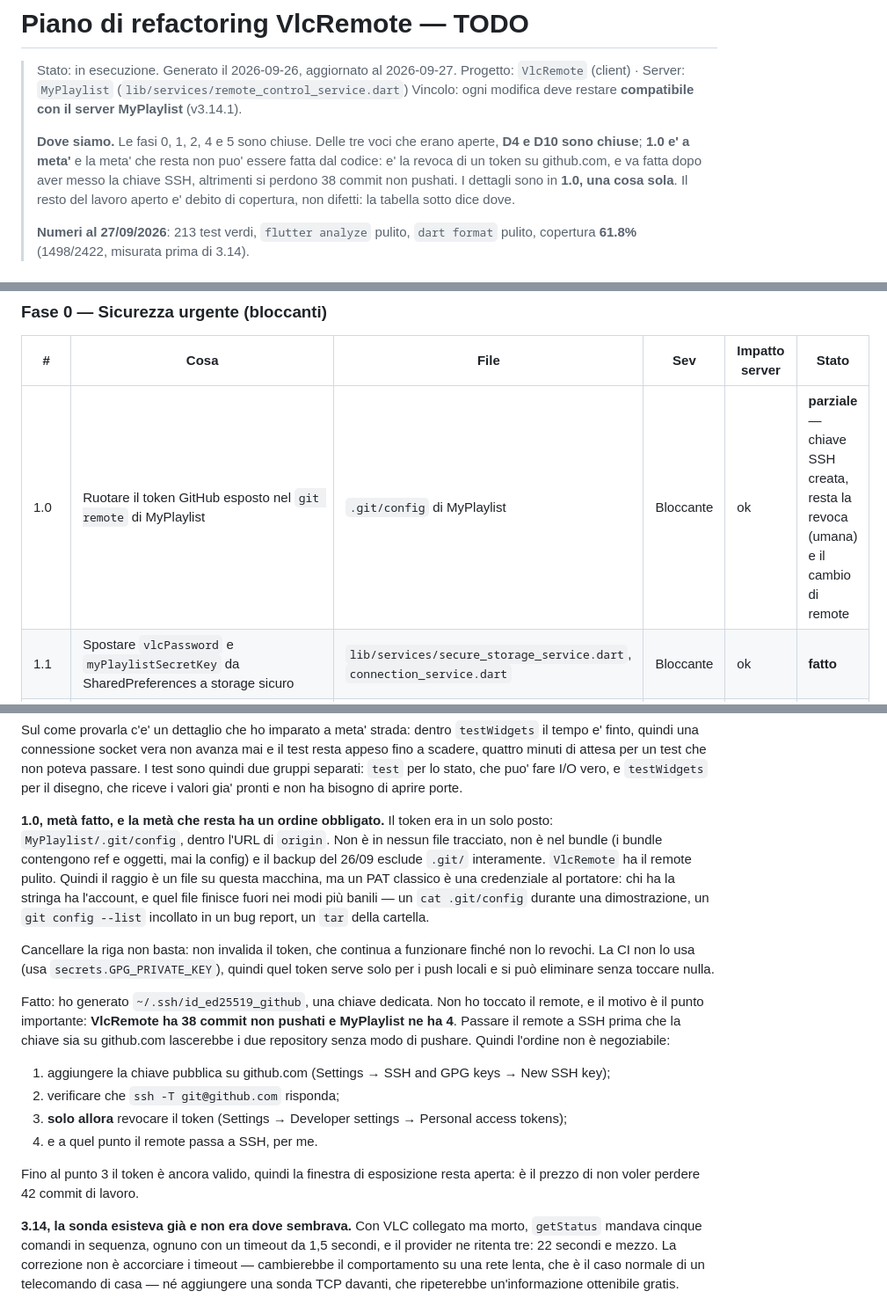
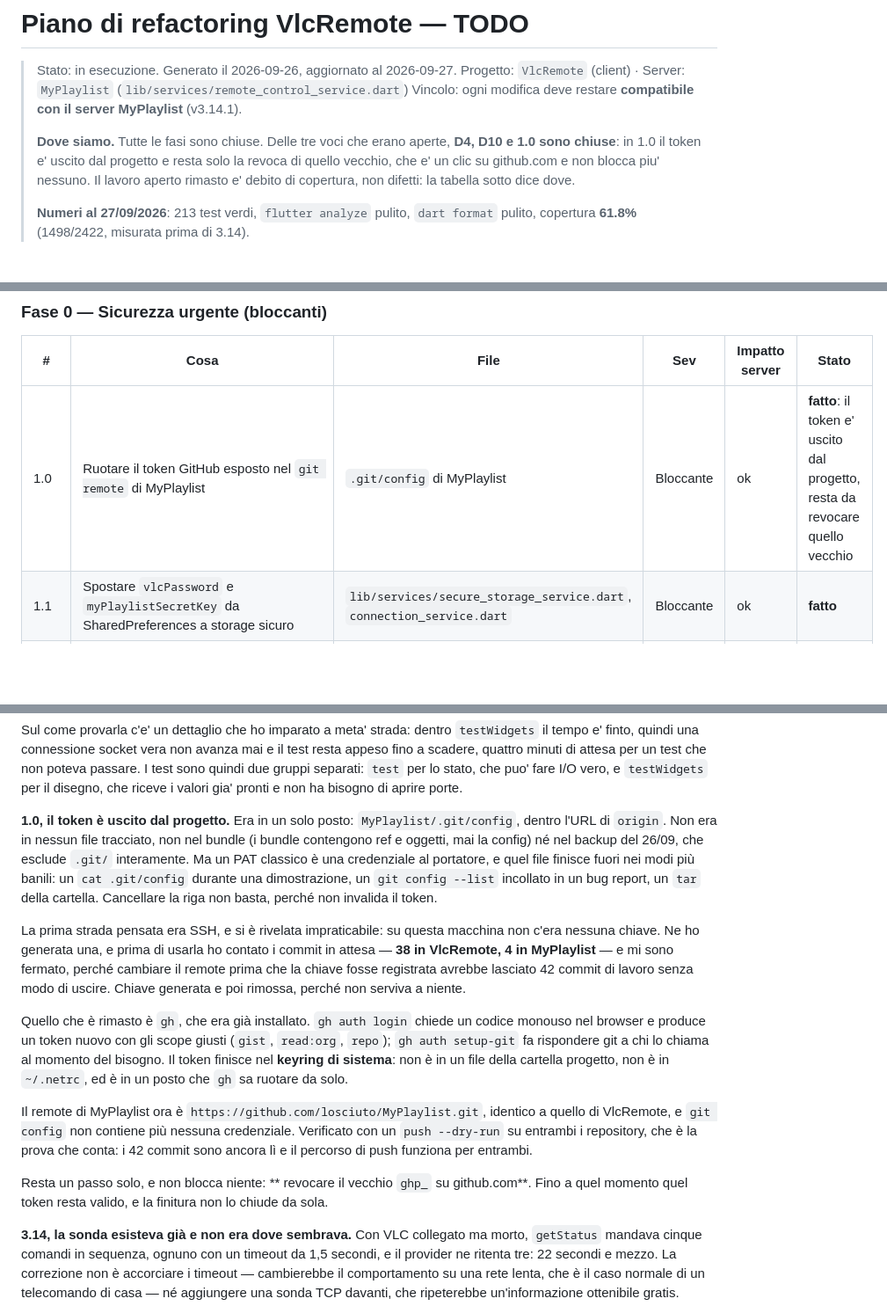
Before and after one commit to losciuto/VlcRemote-Flutter, a Markdown page: docs/REFACTORING_TODO.md, 3 parts joined by grey strips. Shown at 88% size. Drawn GitHub-style; blank space fills up the shorter version.

Commit message:
docs: il token GitHub e' uscito dal progetto, resta da revocarlo
Il remote di MyPlaylist era `https://x-access-token:ghp_...@github.com/...`,
cioe' la credenziale dentro l'URL, nel file che finisce in ogni `tar` della
cartella, in ogni `git config --list` e in ogni screenshot. Ora e' un URL
pulito, come quello di VlcRemote, e non c'e' piu' nessuna credenziale in
`.git/config`.

La strada prevista all'inizio era SSH. Su questa macchina non c'era nessuna
chiave, quindi ne ho generata una, e prima di usarla ho contato i commit in
attesa: 38 in VlcRemote e 4 in MyPlaylist. Cambiare il remote prima che la
chiave fosse registrata avrebbe lasciato 42 commit di lavoro senza modo di
uscire, quindi la chiave e' stata generata e poi rimossa, inutile com'era.

A lasciare `gh`, che era gia' installato. `gh auth login` produce un token
nuovo con gli scope giusti e `gh auth setup-git` fa rispondere git a chi lo
chiama al momento del bisogno. Il token finisce nel keyring di sistema: non
in un file della cartella, non in `~/.netrc`, e si ruota con `gh auth refresh`
invece che a mano sul web.

Verificato con un `push --dry-run` su entrambi i repository: i 42 commit ci
sono ancora e il percorso di push funziona da entrambi.

Resta un passo, che non blocca niente: revocare il vecchio `ghp_` su
github.com. Fino ad allora quel token resta valido.

```diff
--- a/docs/REFACTORING_TODO.md
+++ b/docs/REFACTORING_TODO.md
@@ -4,12 +4,11 @@
 > Progetto: `VlcRemote` (client) · Server: `MyPlaylist` (`lib/services/remote_control_service.dart`)
 > Vincolo: ogni modifica deve restare **compatibile con il server MyPlaylist** (v3.14.1).
 >
-> **Dove siamo.** Le fasi 0, 1, 2, 4 e 5 sono chiuse. Delle tre voci che
-> erano aperte, **D4 e D10 sono chiuse**; **1.0 e' a meta'** e la meta' che
-> resta non puo' essere fatta dal codice: e' la revoca di un token su
-> github.com, e va fatta dopo aver messo la chiave SSH, altrimenti si perdono
-> 38 commit non pushati. I dettagli sono in **1.0, una cosa sola**.
-> Il resto del lavoro aperto e' debito di copertura, non difetti: la tabella
+> **Dove siamo.** Tutte le fasi sono chiuse. Delle tre voci che erano
+> aperte, **D4, D10 e 1.0 sono chiuse**: in 1.0 il token e' uscito dal
+> progetto e resta solo la revoca di quello vecchio, che e' un clic su
+> github.com e non blocca piu' nessuno.
+> Il lavoro aperto rimasto e' debito di copertura, non difetti: la tabella
 > sotto dice dove.
 >
 > **Numeri al 27/09/2026**: 213 test verdi, `flutter analyze` pulito,
@@ -51,7 +50,7 @@ Regole emerse dal codice di `remote_control_service.dart`. Ogni item sotto che t
 
 | # | Cosa | File | Sev | Impatto server | Stato |
 |---|---|---|---|---|---|
-| 1.0 | Ruotare il token GitHub esposto nel `git remote` di MyPlaylist | `.git/config` di MyPlaylist | Bloccante | ok | **parziale** — chiave SSH creata, resta la revoca (umana) e il cambio di remote |
+| 1.0 | Ruotare il token GitHub esposto nel `git remote` di MyPlaylist | `.git/config` di MyPlaylist | Bloccante | ok | **fatto**: il token e' uscito dal progetto, resta da revocare quello vecchio |
 | 1.1 | Spostare `vlcPassword` e `myPlaylistSecretKey` da SharedPreferences a storage sicuro | `lib/services/secure_storage_service.dart`, `connection_service.dart` | Bloccante | ok | **fatto** |
 | 1.2 | Firmare la release con chiave di produzione invece che `debug` | `android/app/build.gradle.kts` | Bloccante | ok | **fatto** |
 | 1.3 | Verificare l'APK scaricato (SHA-256) prima di installarlo | `lib/services/update_service.dart` | Bloccante | ok | **fatto** |
@@ -182,18 +181,15 @@ La parte interessante non era il disegno, e' la regola: MyPlaylist "configurato"
 
 Sul come provarla c'e' un dettaglio che ho imparato a meta' strada: dentro `testWidgets` il tempo e' finto, quindi una connessione socket vera non avanza mai e il test resta appeso fino a scadere, quattro minuti di attesa per un test che non poteva passare. I test sono quindi due gruppi separati: `test` per lo stato, che puo' fare I/O vero, e `testWidgets` per il disegno, che riceve i valori gia' pronti e non ha bisogno di aprire porte.
 
-**1.0, metà fatto, e la metà che resta ha un ordine obbligato.** Il token era in un solo posto: `MyPlaylist/.git/config`, dentro l'URL di `origin`. Non è in nessun file tracciato, non è nel bundle (i bundle contengono ref e oggetti, mai la config) e il backup del 26/09 esclude `.git/` interamente. `VlcRemote` ha il remote pulito. Quindi il raggio è un file su questa macchina, ma un PAT classico è una credenziale al portatore: chi ha la stringa ha l'account, e quel file finisce fuori nei modi più banili — un `cat .git/config` durante una dimostrazione, un `git config --list` incollato in un bug report, un `tar` della cartella.
+**1.0, il token è uscito dal progetto.** Era in un solo posto: `MyPlaylist/.git/config`, dentro l'URL di `origin`. Non era in nessun file tracciato, non nel bundle (i bundle contengono ref e oggetti, mai la config) né nel backup del 26/09, che esclude `.git/` interamente. Ma un PAT classico è una credenziale al portatore, e quel file finisce fuori nei modi più banili: un `cat .git/config` durante una dimostrazione, un `git config --list` incollato in un bug report, un `tar` della cartella. Cancellare la riga non basta, perché non invalida il token.
 
-Cancellare la riga non basta: non invalida il token, che continua a funzionare finché non lo revochi. La CI non lo usa (usa `secrets.GPG_PRIVATE_KEY`), quindi quel token serve solo per i push locali e si può eliminare senza toccare nulla.
+La prima strada pensata era SSH, e si è rivelata impraticabile: su questa macchina non c'era nessuna chiave. Ne ho generata una, e prima di usarla ho contato i commit in attesa — **38 in VlcRemote, 4 in MyPlaylist** — e mi sono fermato, perché cambiare il remote prima che la chiave fosse registrata avrebbe lasciato 42 commit di lavoro senza modo di uscire. Chiave generata e poi rimossa, perché non serviva a niente.
 
-Fatto: ho generato `~/.ssh/id_ed25519_github`, una chiave dedicata. Non ho toccato il remote, e il motivo è il punto importante: **VlcRemote ha 38 commit non pushati e MyPlaylist ne ha 4**. Passare il remote a SSH prima che la chiave sia su github.com lascerebbe i due repository senza modo di pushare. Quindi l'ordine non è negoziabile:
+Quello che è rimasto è `gh`, che era già installato. `gh auth login` chiede un codice monouso nel browser e produce un token nuovo con gli scope giusti (`gist`, `read:org`, `repo`); `gh auth setup-git` fa rispondere git a chi lo chiama al momento del bisogno. Il token finisce nel **keyring di sistema**: non è in un file della cartella progetto, non è in `~/.netrc`, ed è in un posto che `gh` sa ruotare da solo.
 
-1. aggiungere la chiave pubblica su github.com (Settings → SSH and GPG keys → New SSH key);
-2. verificare che `ssh -T git@github.com` risponda;
-3. **solo allora** revocare il token (Settings → Developer settings → Personal access tokens);
-4. e a quel punto il remote passa a SSH, per me.
+Il remote di MyPlaylist ora è `https://github.com/losciuto/MyPlaylist.git`, identico a quello di VlcRemote, e `git config` non contiene più nessuna credenziale. Verificato con un `push --dry-run` su entrambi i repository, che è la prova che conta: i 42 commit sono ancora lì e il percorso di push funziona per entrambi.
 
-Fino al punto 3 il token è ancora valido, quindi la finestra di esposizione resta aperta: è il prezzo di non voler perdere 42 commit di lavoro.
+Resta un passo solo, e non blocca niente: ** revocare il vecchio `ghp_` su github.com**. Fino a quel momento quel token resta valido, e la finitura non lo chiude da sola.
 
 **3.14, la sonda esisteva già e non era dove sembrava.** Con VLC collegato ma morto, `getStatus` mandava cinque comandi in sequenza, ognuno con un timeout da 1,5 secondi, e il provider ne ritenta tre: 22 secondi e mezzo. La correzione non è accorciare i timeout — cambierebbe il comportamento su una rete lenta, che è il caso normale di un telecomando di casa — né aggiungere una sonda TCP davanti, che ripeterebbe un'informazione ottenibile gratis.
 
```
Also changed, not shown: other parts of docs/REFACTORING_TODO.md (+1 -0 lines).
